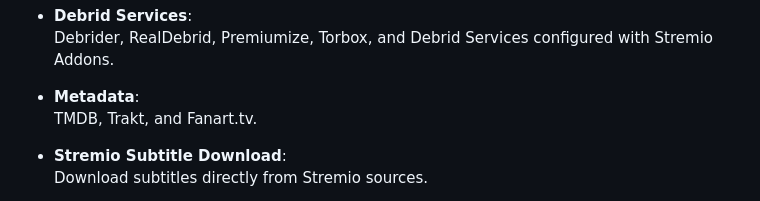
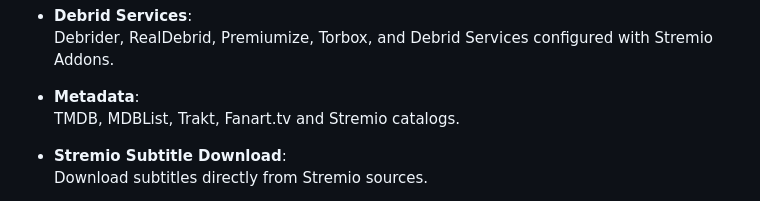
Before and after one commit to Sam-Max/plugin.video.jacktook, a Markdown page: README.md, the part around the change. GitHub-like rendering.

Commit message:
docs: update Readme to include MDBList and Stremio catalogs

```diff
--- a/README.md
+++ b/README.md
@@ -19,7 +19,7 @@ A Kodi addon for torrent finding and streaming.
   Debrider, RealDebrid, Premiumize, Torbox, and Debrid Services configured with Stremio Addons.
 
 - **Metadata**:
-  TMDB, Trakt, and Fanart.tv.
+  TMDB, MDBList, Trakt, Fanart.tv and Stremio catalogs.
 
 - **Stremio Subtitle Download**:
   Download subtitles directly from Stremio sources.
```
